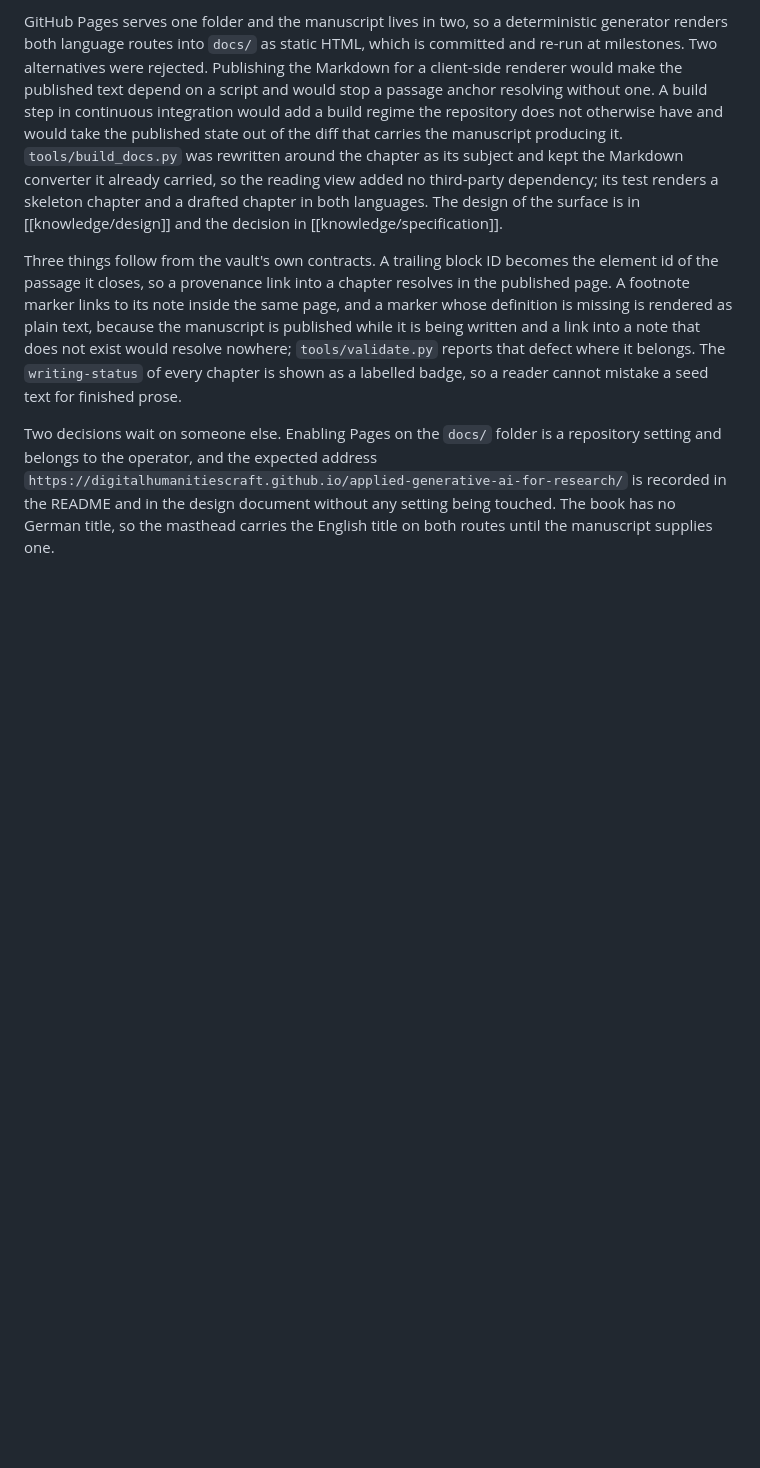
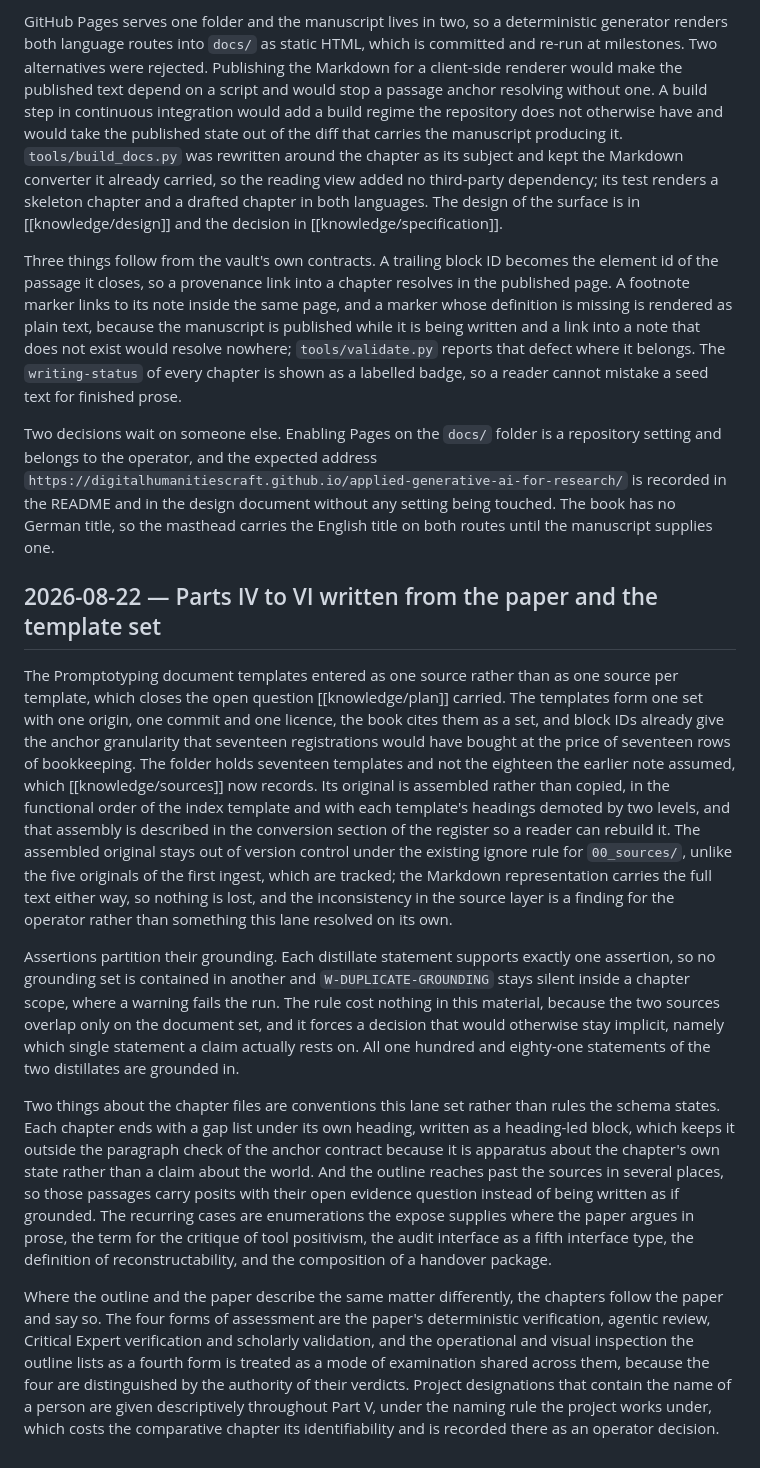
Before and after one commit to DigitalHumanitiesCraft/applied-generative-ai-for-research, a Markdown page: knowledge/journal.md, the part around the change. Rendered like a GitHub page; blank space fills up the shorter version.

Commit message:
Record the decisions of the parts IV to VI writing lane

```diff
--- a/knowledge/journal.md
+++ b/knowledge/journal.md
@@ -53,3 +53,13 @@ GitHub Pages serves one folder and the manuscript lives in two, so a determinist
 Three things follow from the vault's own contracts. A trailing block ID becomes the element id of the passage it closes, so a provenance link into a chapter resolves in the published page. A footnote marker links to its note inside the same page, and a marker whose definition is missing is rendered as plain text, because the manuscript is published while it is being written and a link into a note that does not exist would resolve nowhere; `tools/validate.py` reports that defect where it belongs. The `writing-status` of every chapter is shown as a labelled badge, so a reader cannot mistake a seed text for finished prose.
 
 Two decisions wait on someone else. Enabling Pages on the `docs/` folder is a repository setting and belongs to the operator, and the expected address `https://digitalhumanitiescraft.github.io/applied-generative-ai-for-research/` is recorded in the README and in the design document without any setting being touched. The book has no German title, so the masthead carries the English title on both routes until the manuscript supplies one.
+
+## 2026-08-22 — Parts IV to VI written from the paper and the template set
+
+The Promptotyping document templates entered as one source rather than as one source per template, which closes the open question [[knowledge/plan]] carried. The templates form one set with one origin, one commit and one licence, the book cites them as a set, and block IDs already give the anchor granularity that seventeen registrations would have bought at the price of seventeen rows of bookkeeping. The folder holds seventeen templates and not the eighteen the earlier note assumed, which [[knowledge/sources]] now records. Its original is assembled rather than copied, in the functional order of the index template and with each template's headings demoted by two levels, and that assembly is described in the conversion section of the register so a reader can rebuild it. The assembled original stays out of version control under the existing ignore rule for `00_sources/`, unlike the five originals of the first ingest, which are tracked; the Markdown representation carries the full text either way, so nothing is lost, and the inconsistency in the source layer is a finding for the operator rather than something this lane resolved on its own.
+
+Assertions partition their grounding. Each distillate statement supports exactly one assertion, so no grounding set is contained in another and `W-DUPLICATE-GROUNDING` stays silent inside a chapter scope, where a warning fails the run. The rule cost nothing in this material, because the two sources overlap only on the document set, and it forces a decision that would otherwise stay implicit, namely which single statement a claim actually rests on. All one hundred and eighty-one statements of the two distillates are grounded in.
+
+Two things about the chapter files are conventions this lane set rather than rules the schema states. Each chapter ends with a gap list under its own heading, written as a heading-led block, which keeps it outside the paragraph check of the anchor contract because it is apparatus about the chapter's own state rather than a claim about the world. And the outline reaches past the sources in several places, so those passages carry posits with their open evidence question instead of being written as if grounded. The recurring cases are enumerations the expose supplies where the paper argues in prose, the term for the critique of tool positivism, the audit interface as a fifth interface type, the definition of reconstructability, and the composition of a handover package.
+
+Where the outline and the paper describe the same matter differently, the chapters follow the paper and say so. The four forms of assessment are the paper's deterministic verification, agentic review, Critical Expert verification and scholarly validation, and the operational and visual inspection the outline lists as a fourth form is treated as a mode of examination shared across them, because the four are distinguished by the authority of their verdicts. Project designations that contain the name of a person are given descriptively throughout Part V, under the naming rule the project works under, which costs the comparative chapter its identifiability and is recorded there as an operator decision.
```
